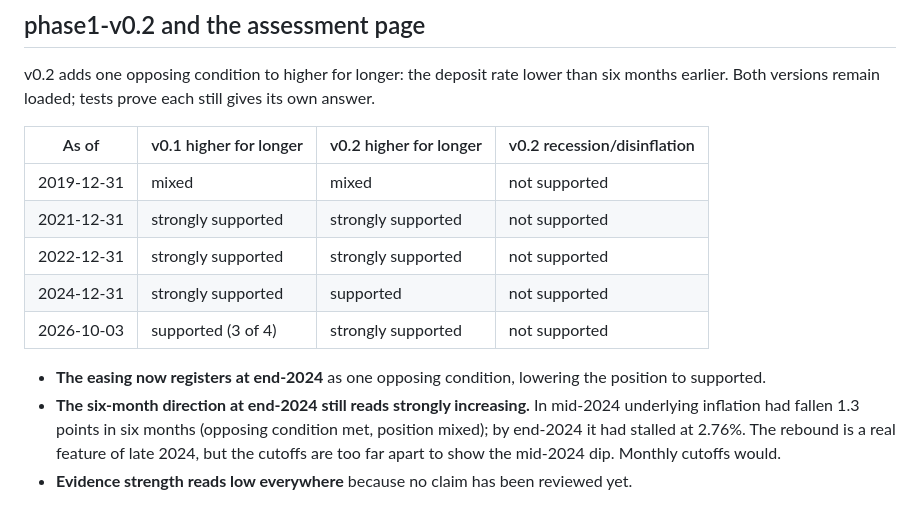
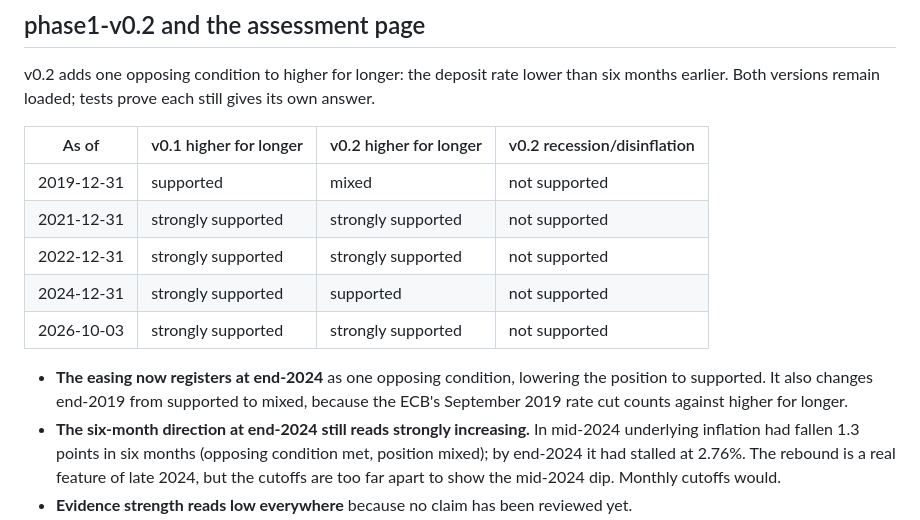
Before and after one commit to happychriss/strategic-pulse, a Markdown page: docs/model_review.md, the part around the change. Rendered like a GitHub page.

Commit message:
Correct v0.1 positions in the review table from a computed run
Co-Authored-By: Claude Opus 5.5 <noreply@anthropic.com>
Claude-Session: https://claude.ai/code/session_0195nUiatkubhGVqtvpmZ55D

```diff
--- a/docs/model_review.md
+++ b/docs/model_review.md
@@ -71,14 +71,15 @@ earlier. Both versions remain loaded; tests prove each still gives its own answe
 
 | As of | v0.1 higher for longer | v0.2 higher for longer | v0.2 recession/disinflation |
 |---|---|---|---|
-| 2019-12-31 | mixed | mixed | not supported |
+| 2019-12-31 | supported | mixed | not supported |
 | 2021-12-31 | strongly supported | strongly supported | not supported |
 | 2022-12-31 | strongly supported | strongly supported | not supported |
 | 2024-12-31 | strongly supported | supported | not supported |
-| 2026-10-03 | supported (3 of 4) | strongly supported | not supported |
+| 2026-10-03 | strongly supported | strongly supported | not supported |
 
 - **The easing now registers at end-2024** as one opposing condition, lowering the position to
-  supported.
+  supported. It also changes end-2019 from supported to mixed, because the ECB's September 2019
+  rate cut counts against higher for longer.
 - **The six-month direction at end-2024 still reads strongly increasing.** In mid-2024 underlying
   inflation had fallen 1.3 points in six months (opposing condition met, position mixed); by
   end-2024 it had stalled at 2.76%. The rebound is a real feature of late 2024, but the cutoffs are
```
